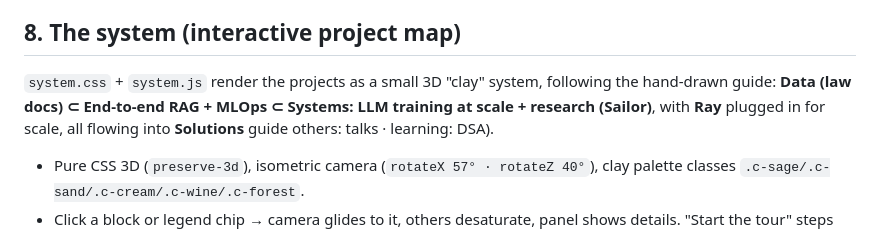
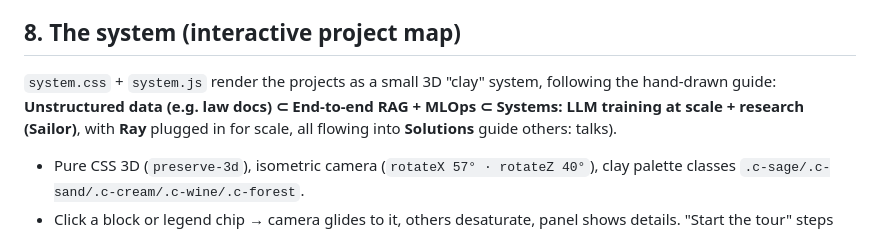
Before and after one commit to ixsanpe/ixsanpe.github.io, a Markdown page: DESIGN_SYSTEM.md, the part around the change. GitHub-like rendering.

Commit message:
Docs: sync portfolio description
Co-Authored-By: Claude Opus 5.5 <noreply@anthropic.com>
Claude-Session: https://claude.ai/code/session_01LVCmTMNgaodT1QQJmCgCt5

```diff
--- a/DESIGN_SYSTEM.md
+++ b/DESIGN_SYSTEM.md
@@ -117,10 +117,10 @@ route ahead; the solid line and its tip follow the point 62% down the viewport.
 ## 8. The system (interactive project map)
 
 `system.css` + `system.js` render the projects as a small 3D "clay" system,
-following the hand-drawn guide: **Data (law docs) ⊂ End-to-end RAG + MLOps ⊂
+following the hand-drawn guide: **Unstructured data (e.g. law docs) ⊂ End-to-end RAG + MLOps ⊂
 Systems: LLM training at scale + research (Sailor)**, with **Ray** plugged in
 for scale, all flowing into **Solutions**
-guide others: talks · learning: DSA).
+guide others: talks).
 
 - Pure CSS 3D (`preserve-3d`), isometric camera (`rotateX 57° · rotateZ 40°`), clay palette classes `.c-sage/.c-sand/.c-cream/.c-wine/.c-forest`.
 - Click a block or legend chip → camera glides to it, others desaturate, panel shows details. "Start the tour" steps through parts in data-flow order.
```
